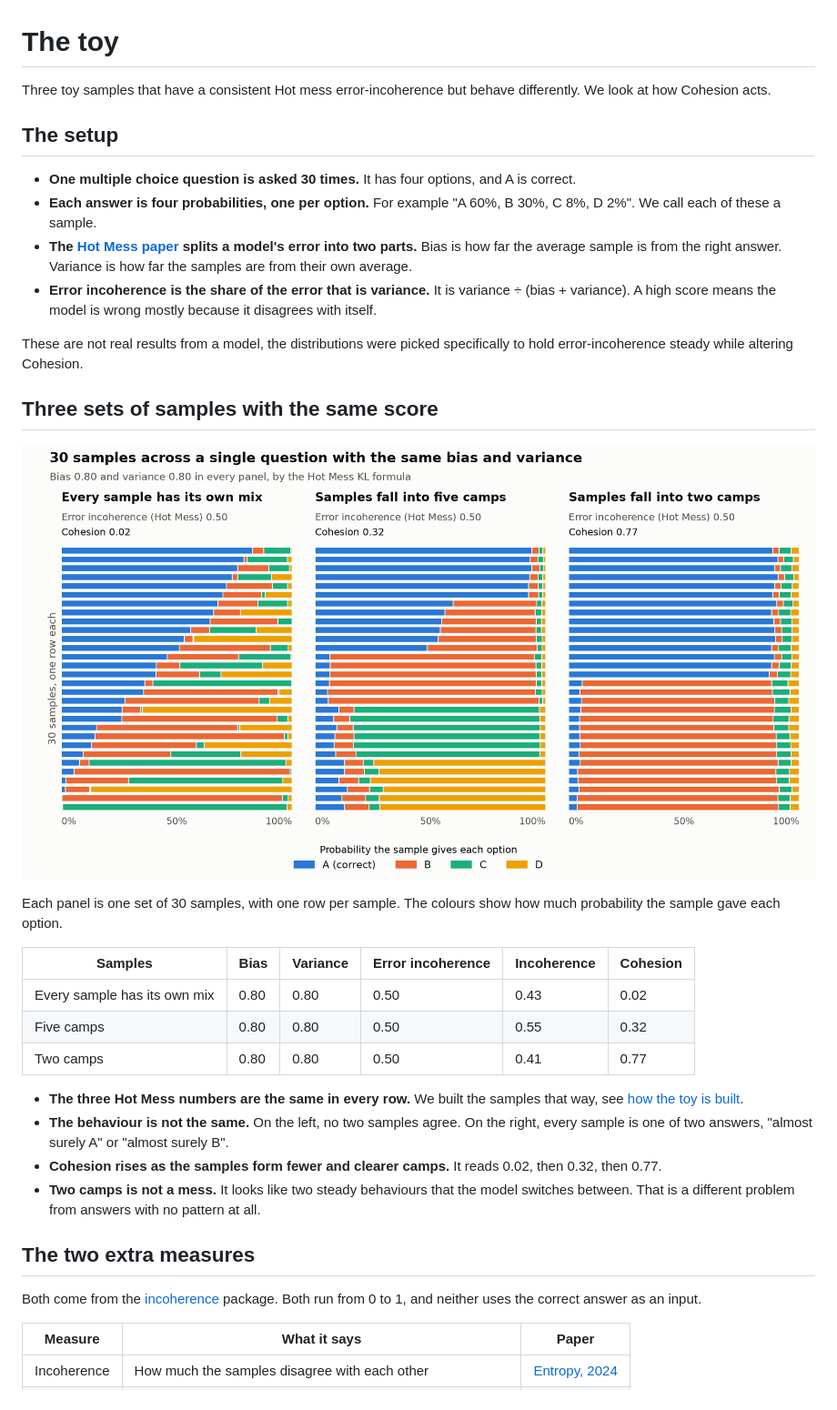
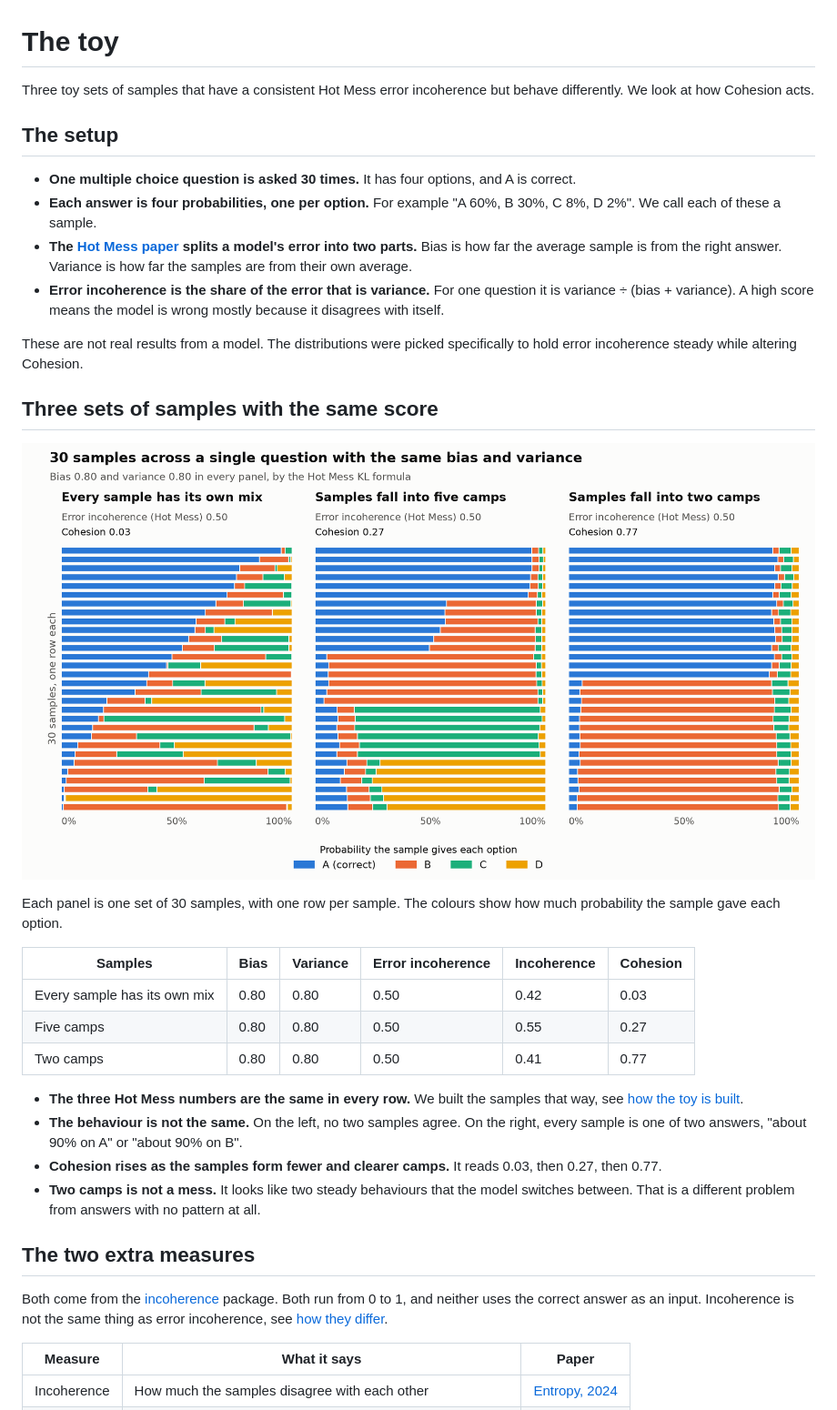
Before and after one commit to timjdavey/error-cohesion, a Markdown page: toy/README.md, the part around one of its changes. Shown at 91% size. GitHub-like rendering; pictures changed too: toy/figure.png.

```diff
--- a/toy/README.md
+++ b/toy/README.md
@@ -1,16 +1,15 @@
 # The toy
 
-Three toy samples that have a consistent Hot mess error-incoherence but behave differently. We look at how Cohesion acts.
+Three toy sets of samples that have a consistent Hot Mess error incoherence but behave differently. We look at how Cohesion acts.
 
 ## The setup
 
 - **One multiple choice question is asked 30 times.** It has four options, and A is correct.
 - **Each answer is four probabilities, one per option.** For example "A 60%, B 30%, C 8%, D 2%". We call each of these a sample.
 - **The [Hot Mess paper](https://arxiv.org/abs/2601.23045) splits a model's error into two parts.** Bias is how far the average sample is from the right answer. Variance is how far the samples are from their own average.
-- **Error incoherence is the share of the error that is variance.** It is variance ÷ (bias + variance). A high score means the model is wrong mostly because it disagrees with itself.
+- **Error incoherence is the share of the error that is variance.** For one question it is variance ÷ (bias + variance). A high score means the model is wrong mostly because it disagrees with itself.
 
-These are not real results from a model, the distributions were picked specifically to hold error-incoherence steady while altering Cohesion.
-
+These are not real results from a model. The distributions were picked specifically to hold error incoherence steady while altering Cohesion.
 
 ## Three sets of samples with the same score
 
@@ -20,18 +19,18 @@ Each panel is one set of 30 samples, with one row per sample. The colours show h
 
 | Samples | Bias | Variance | Error incoherence | Incoherence | Cohesion |
 |---|---|---|---|---|---|
-| Every sample has its own mix | 0.80 | 0.80 | 0.50 | 0.43 | 0.02 |
-| Five camps | 0.80 | 0.80 | 0.50 | 0.55 | 0.32 |
+| Every sample has its own mix | 0.80 | 0.80 | 0.50 | 0.42 | 0.03 |
+| Five camps | 0.80 | 0.80 | 0.50 | 0.55 | 0.27 |
 | Two camps | 0.80 | 0.80 | 0.50 | 0.41 | 0.77 |
 
 - **The three Hot Mess numbers are the same in every row.** We built the samples that way, see [how the toy is built](#how-the-toy-is-built).
-- **The behaviour is not the same.** On the left, no two samples agree. On the right, every sample is one of two answers, "almost surely A" or "almost surely B".
-- **Cohesion rises as the samples form fewer and clearer camps.** It reads 0.02, then 0.32, then 0.77.
+- **The behaviour is not the same.** On the left, no two samples agree. On the right, every sample is one of two answers, "about 90% on A" or "about 90% on B".
+- **Cohesion rises as the samples form fewer and clearer camps.** It reads 0.03, then 0.27, then 0.77.
 - **Two camps is not a mess.** It looks like two steady behaviours that the model switches between. That is a different problem from answers with no pattern at all.
 
 ## The two extra measures
 
-Both come from the [incoherence](https://github.com/timjdavey/incoherence) package. Both run from 0 to 1, and neither uses the correct answer as an input.
+Both come from the [incoherence](https://github.com/timjdavey/incoherence) package. Both run from 0 to 1, and neither uses the correct answer as an input. Incoherence is not the same thing as error incoherence, see [how they differ](../compare/README.md).
 
 | Measure | What it says | Paper |
 |---|---|---|
```
Also changed, not shown: other parts of toy/README.md (+10 -10 lines), README.md (+6 -4 lines), compare/README.md (added, +188 -0 lines), compare/odd-sample.png (added), compare/other-option.png (added), compare/pool.png (added), compare/wobble.png (added), 7 other files.
